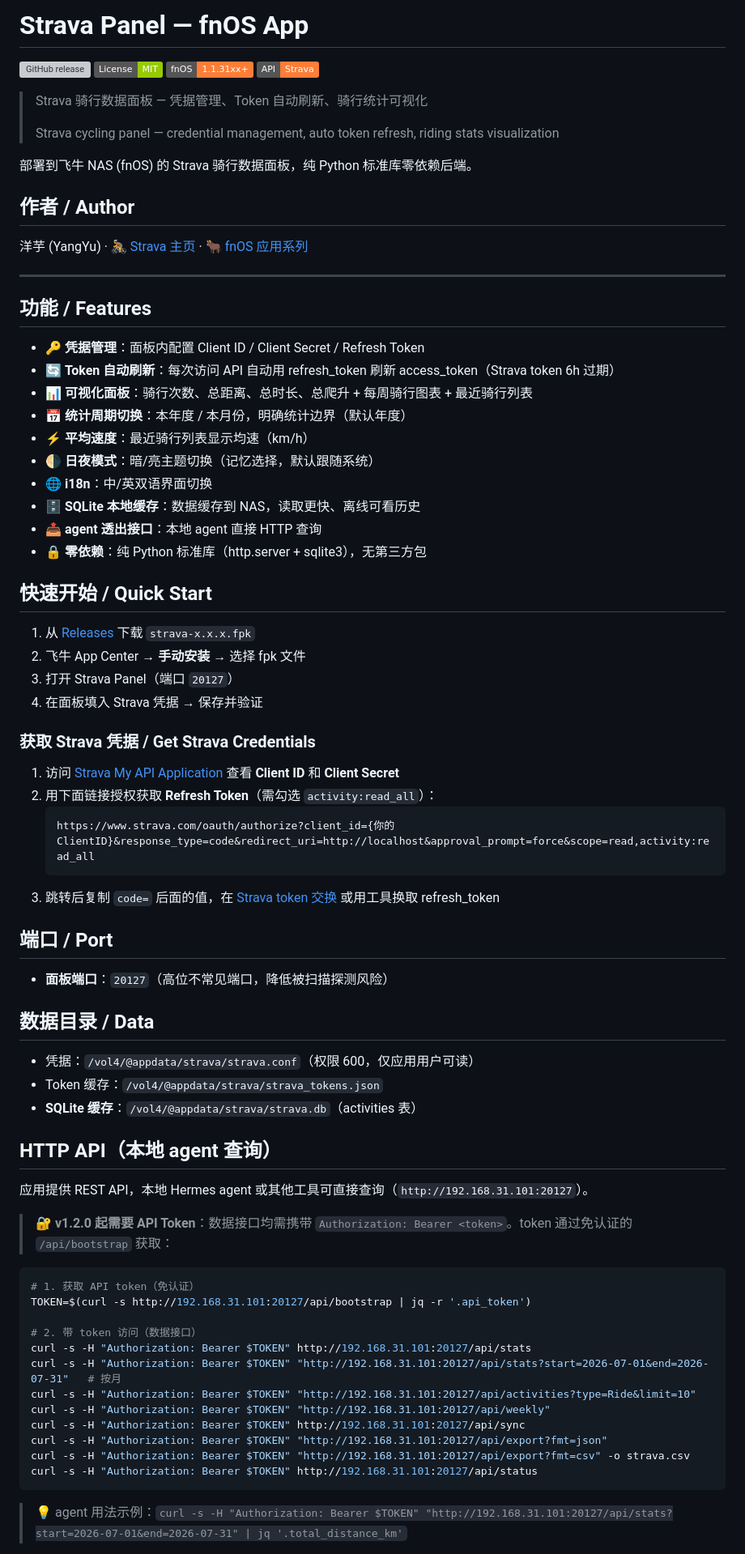
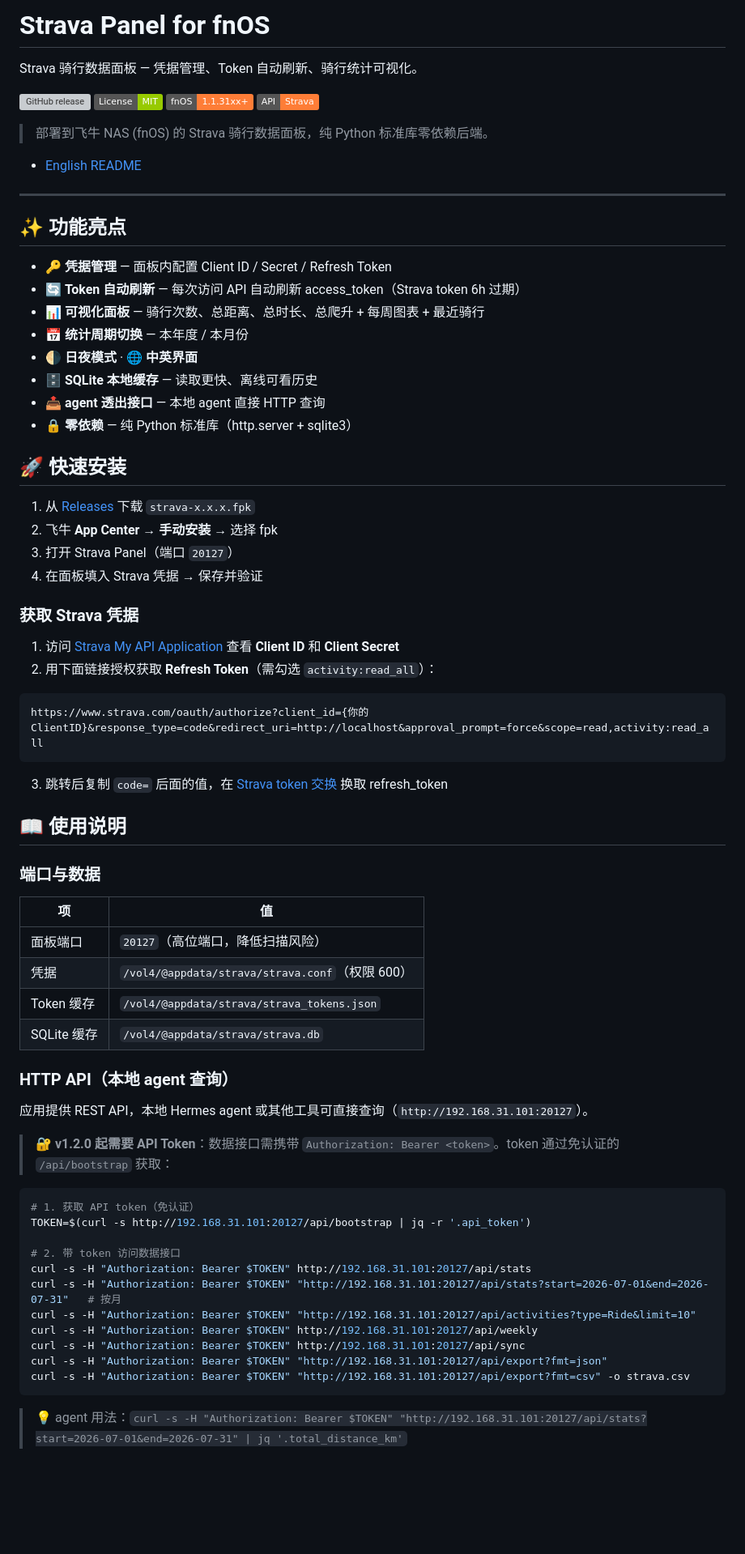
Before and after one commit to techysy/strava-panel, a Markdown page: README.md, the part around one of its changes. Shown at 81% size. Drawn GitHub-style; badges without logos; blank space fills up the shorter version; grey boxes are pictures that could not be loaded.

Commit message:
Docs: README 按 readme-structure 规范重构 — 主版中文 + 独立 en 版

````diff
--- a/README.md
+++ b/README.md
@@ -1,81 +1,77 @@
-# Strava Panel — fnOS App
+# Strava Panel for fnOS
+
+Strava 骑行数据面板 — 凭据管理、Token 自动刷新、骑行统计可视化。
 
 [![GitHub release](https://img.shields.io/github/v/release/techysy/strava-panel-fnos?label=Latest&color=blue)](https://github.com/techysy/strava-panel-fnos/releases)
 [![License: MIT](https://img.shields.io/badge/License-MIT-green.svg)](https://github.com/techysy/strava-panel-fnos/blob/main/LICENSE)
 [![fnOS 1.1.31xx](https://img.shields.io/badge/fnOS-1.1.31xx+-orange.svg)](https://developer.fnnas.com/docs/guide)
 [![Strava API](https://img.shields.io/badge/API-Strava-orange.svg)](https://developers.strava.com/)
 
-> Strava 骑行数据面板 — 凭据管理、Token 自动刷新、骑行统计可视化
->
-> Strava cycling panel — credential management, auto token refresh, riding stats visualization
+> 部署到飞牛 NAS (fnOS) 的 Strava 骑行数据面板，纯 Python 标准库零依赖后端。
 
-部署到飞牛 NAS (fnOS) 的 Strava 骑行数据面板，纯 Python 标准库零依赖后端。
-
-## 作者 / Author
-
-洋芋 (YangYu) · 🚴 [Strava 主页](https://www.strava.com/athletes/121173304) · 🐂 [fnOS 应用系列](https://github.com/stars/techysy/lists/fnos-app)
+- [English README](./README.en.md)
 
 ---
 
-## 功能 / Features
+## ✨ 功能亮点
 
-- 🔑 **凭据管理**：面板内配置 Client ID / Client Secret / Refresh Token
-- 🔄 **Token 自动刷新**：每次访问 API 自动用 refresh_token 刷新 access_token（Strava token 6h 过期）
-- 📊 **可视化面板**：骑行次数、总距离、总时长、总爬升 + 每周骑行图表 + 最近骑行列表
-- 📅 **统计周期切换**：本年度 / 本月份，明确统计边界（默认年度）
-- ⚡ **平均速度**：最近骑行列表显示均速（km/h）
-- 🌗 **日夜模式**：暗/亮主题切换（记忆选择，默认跟随系统）
-- 🌐 **i18n**：中/英双语界面切换
-- 🗄️ **SQLite 本地缓存**：数据缓存到 NAS，读取更快、离线可看历史
-- 📤 **agent 透出接口**：本地 agent 直接 HTTP 查询
-- 🔒 **零依赖**：纯 Python 标准库（http.server + sqlite3），无第三方包
+- 🔑 **凭据管理** — 面板内配置 Client ID / Secret / Refresh Token
+- 🔄 **Token 自动刷新** — 每次访问 API 自动刷新 access_token（Strava token 6h 过期）
+- 📊 **可视化面板** — 骑行次数、总距离、总时长、总爬升 + 每周图表 + 最近骑行
+- 📅 **统计周期切换** — 本年度 / 本月份
+- 🌗 **日夜模式** · 🌐 **中英界面**
+- 🗄️ **SQLite 本地缓存** — 读取更快、离线可看历史
+- 📤 **agent 透出接口** — 本地 agent 直接 HTTP 查询
+- 🔒 **零依赖** — 纯 Python 标准库（http.server + sqlite3）
 
-## 快速开始 / Quick Start
+## 🚀 快速安装
 
-1. 从 [Releases](https://github.com/techysy/strava-fnos/releases) 下载 `strava-x.x.x.fpk`
-2. 飞牛 App Center → **手动安装** → 选择 fpk 文件
+1. 从 [Releases](https://github.com/techysy/strava-panel-fnos/releases) 下载 `strava-x.x.x.fpk`
+2. 飞牛 **App Center → 手动安装** → 选择 fpk
 3. 打开 Strava Panel（端口 `20127`）
 4. 在面板填入 Strava 凭据 → 保存并验证
 
-### 获取 Strava 凭据 / Get Strava Credentials
+### 获取 Strava 凭据
 
 1. 访问 [Strava My API Application](https://www.strava.com/settings/api) 查看 **Client ID** 和 **Client Secret**
 2. 用下面链接授权获取 **Refresh Token**（需勾选 `activity:read_all`）：
-   ```
-   https://www.strava.com/oauth/authorize?client_id={你的ClientID}&response_type=code&redirect_uri=http://localhost&approval_prompt=force&scope=read,activity:read_all
-   ```
-3. 跳转后复制 `code=` 后面的值，在 [Strava token 交换](https://www.strava.com/oauth/token) 或用工具换取 refresh_token
 
-## 端口 / Port
+```
+https://www.strava.com/oauth/authorize?client_id={你的ClientID}&response_type=code&redirect_uri=http://localhost&approval_prompt=force&scope=read,activity:read_all
+```
 
-- **面板端口**：`20127`（高位不常见端口，降低被扫描探测风险）
+3. 跳转后复制 `code=` 后面的值，在 [Strava token 交换](https://www.strava.com/oauth/token) 换取 refresh_token
 
-## 数据目录 / Data
+## 📖 使用说明
 
-- 凭据：`/vol4/@appdata/strava/strava.conf`（权限 600，仅应用用户可读）
-- Token 缓存：`/vol4/@appdata/strava/strava_tokens.json`
-- **SQLite 缓存**：`/vol4/@appdata/strava/strava.db`（activities 表）
+### 端口与数据
 
-## HTTP API（本地 agent 查询）
+| 项 | 值 |
+|---|---|
+| 面板端口 | `20127`（高位端口，降低扫描风险）|
+| 凭据 | `/vol4/@appdata/strava/strava.conf`（权限 600）|
+| Token 缓存 | `/vol4/@appdata/strava/strava_tokens.json` |
+| SQLite 缓存 | `/vol4/@appdata/strava/strava.db` |
+
+### HTTP API（本地 agent 查询）
 
 应用提供 REST API，本地 Hermes agent 或其他工具可直接查询（`http://192.168.31.101:20127`）。
 
-> 🔐 **v1.2.0 起需要 API Token**：数据接口均需携带 `Authorization: Bearer <token>`。token 通过免认证的 `/api/bootstrap` 获取：
+> 🔐 **v1.2.0 起需要 API Token**：数据接口需携带 `Authorization: Bearer <token>`。token 通过免认证的 `/api/bootstrap` 获取：
 
 ```bash
 # 1. 获取 API token（免认证）
 TOKEN=$(curl -s http://192.168.31.101:20127/api/bootstrap | jq -r '.api_token')
 
-# 2. 带 token 访问（数据接口）
+# 2. 带 token 访问数据接口
 curl -s -H "Authorization: Bearer $TOKEN" http://192.168.31.101:20127/api/stats
 curl -s -H "Authorization: Bearer $TOKEN" "http://192.168.31.101:20127/api/stats?start=2026-07-01&end=2026-07-31"   # 按月
 curl -s -H "Authorization: Bearer $TOKEN" "http://192.168.31.101:20127/api/activities?type=Ride&limit=10"
-curl -s -H "Authorization: Bearer $TOKEN" "http://192.168.31.101:20127/api/weekly"
+curl -s -H "Authorization: Bearer $TOKEN" http://192.168.31.101:20127/api/weekly
 curl -s -H "Authorization: Bearer $TOKEN" http://192.168.31.101:20127/api/sync
 curl -s -H "Authorization: Bearer $TOKEN" "http://192.168.31.101:20127/api/export?fmt=json"
 curl -s -H "Authorization: Bearer $TOKEN" "http://192.168.31.101:20127/api/export?fmt=csv" -o strava.csv
-curl -s -H "Authorization: Bearer $TOKEN" http://192.168.31.101:20127/api/status
 ```
 
-> 💡 agent 用法示例：`curl -s -H "Authorization: Bearer $TOKEN" "http://192.168.31.101:20127/api/stats?start=2026-07-01&end=2026-07-31" | jq '.total_distance_km'`
+> 💡 agent 用法：`curl -s -H "Authorization: Bearer $TOKEN" "http://192.168.31.101:20127/api/stats?start=2026-07-01&end=2026-07-31" | jq '.total_distance_km'`
 
````
Also changed, not shown: other parts of README.md (+7 -28 lines), README.en.md (added, +105 -0 lines).
